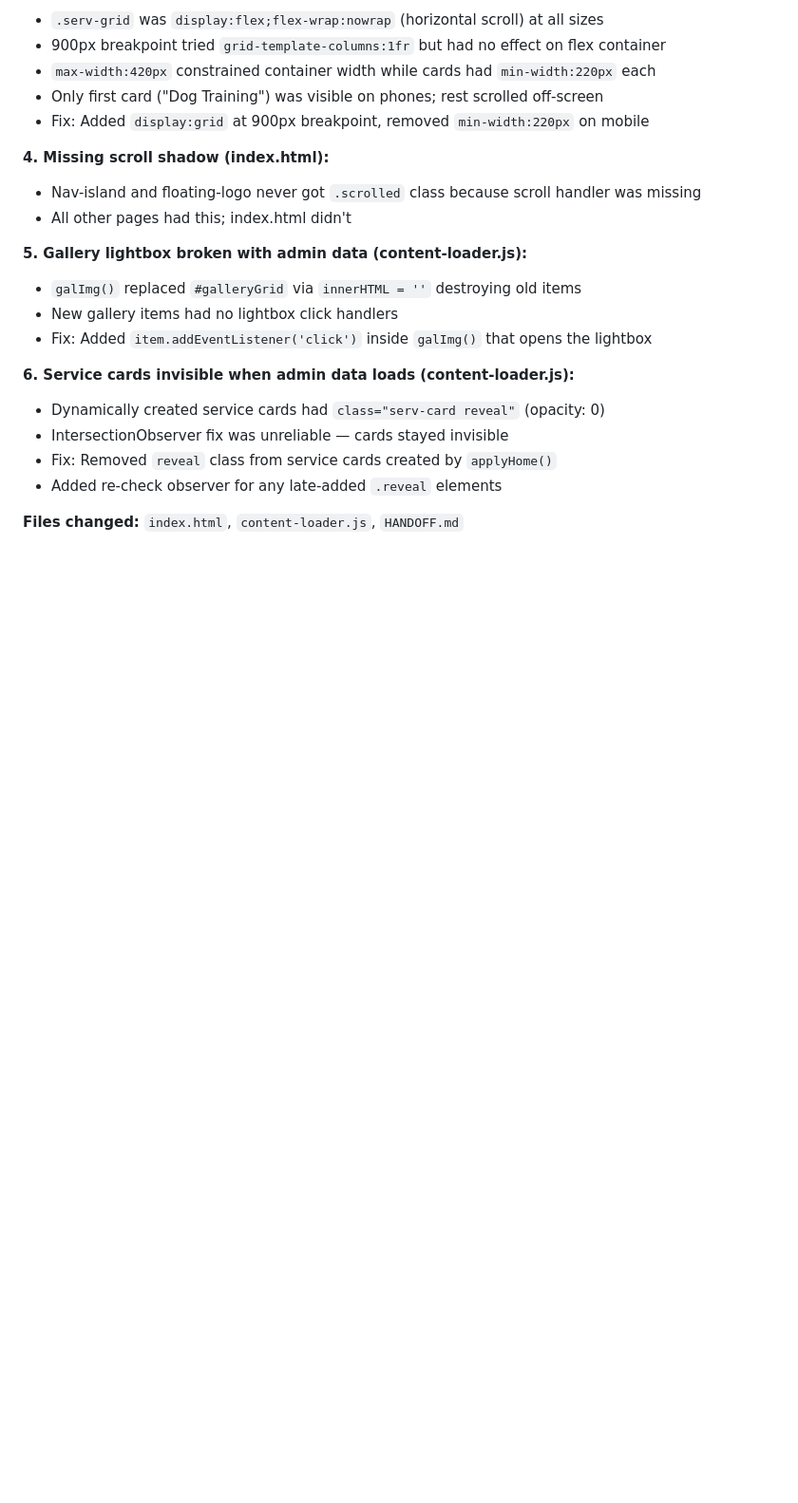
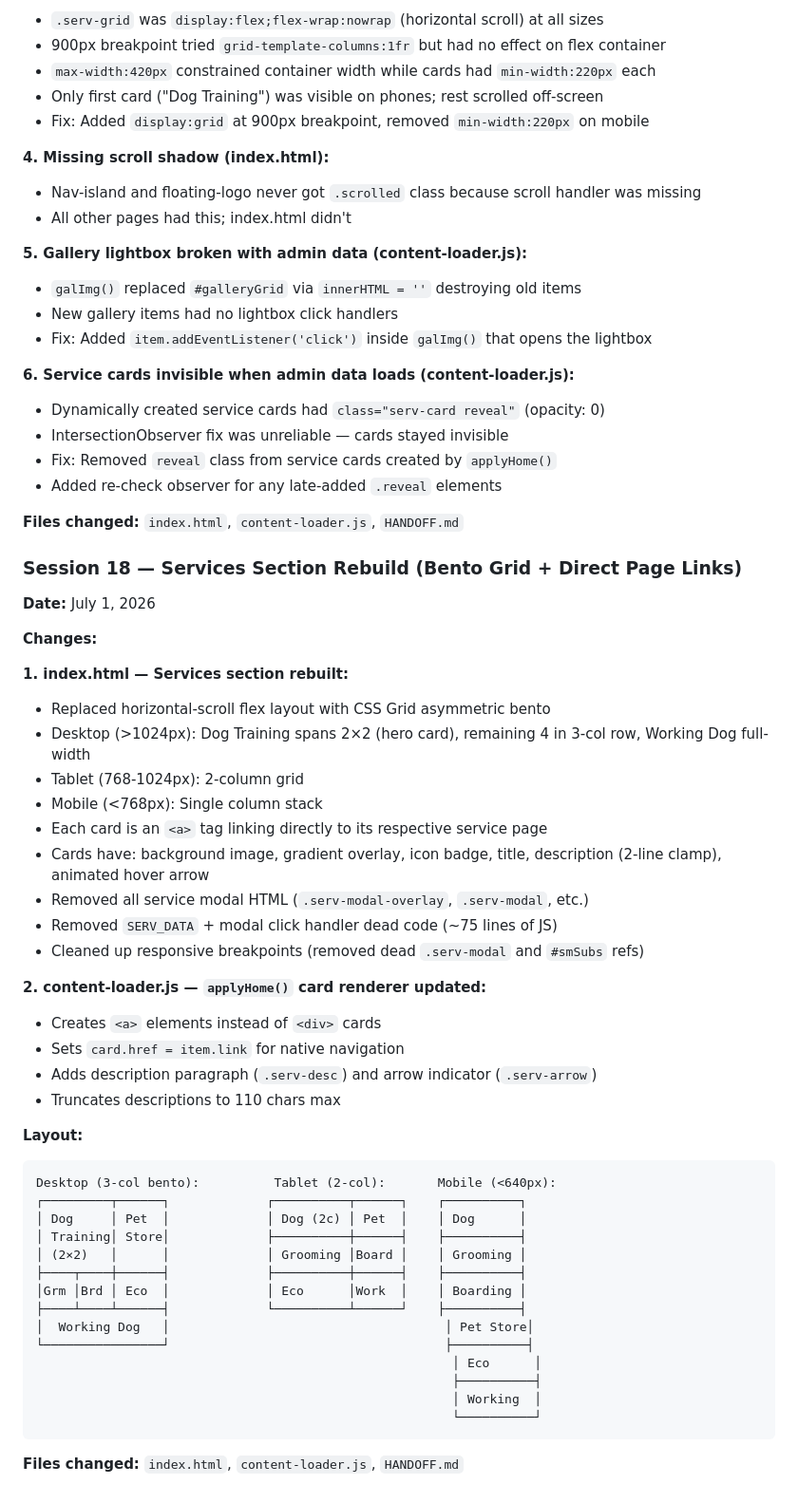
Before and after one commit to jeremygideonbareh/pet-grooming-website-, a Markdown page: HANDOFF.md, the part around the change. Shown at 95% size. Rendered like a GitHub page; blank space fills up the shorter version.

Commit message:
docs: add Session 18 services section rebuild summary to HANDOFF.md

````diff
--- a/HANDOFF.md
+++ b/HANDOFF.md
@@ -2261,3 +2261,46 @@ evealSection
 - Added re-check observer for any late-added `.reveal` elements
 
 **Files changed:** `index.html`, `content-loader.js`, `HANDOFF.md`
+
+### Session 18 — Services Section Rebuild (Bento Grid + Direct Page Links)
+
+**Date:** July 1, 2026
+
+**Changes:**
+
+**1. index.html — Services section rebuilt:**
+- Replaced horizontal-scroll flex layout with CSS Grid asymmetric bento
+- Desktop (>1024px): Dog Training spans 2×2 (hero card), remaining 4 in 3-col row, Working Dog full-width
+- Tablet (768-1024px): 2-column grid
+- Mobile (<768px): Single column stack
+- Each card is an `<a>` tag linking directly to its respective service page
+- Cards have: background image, gradient overlay, icon badge, title, description (2-line clamp), animated hover arrow
+- Removed all service modal HTML (`.serv-modal-overlay`, `.serv-modal`, etc.)
+- Removed `SERV_DATA` + modal click handler dead code (~75 lines of JS)
+- Cleaned up responsive breakpoints (removed dead `.serv-modal` and `#smSubs` refs)
+
+**2. content-loader.js — `applyHome()` card renderer updated:**
+- Creates `<a>` elements instead of `<div>` cards
+- Sets `card.href = item.link` for native navigation
+- Adds description paragraph (`.serv-desc`) and arrow indicator (`.serv-arrow`)
+- Truncates descriptions to 110 chars max
+
+**Layout:**
+```
+Desktop (3-col bento):          Tablet (2-col):       Mobile (<640px):
+┌─────────┬──────┐             ┌──────────┬──────┐    ┌──────────┐
+│ Dog     │ Pet  │             │ Dog (2c) │ Pet  │    │ Dog      │
+│ Training│ Store│             ├──────────┼──────┤    ├──────────┤
+│ (2×2)   │      │             │ Grooming │Board │    │ Grooming │
+├────┬────┼──────┤             ├──────────┼──────┤    ├──────────┤
+│Grm │Brd │ Eco  │             │ Eco      │Work  │    │ Boarding │
+├────┴────┴──────┤             └──────────┴──────┘    ├──────────┤
+│  Working Dog   │                                     │ Pet Store│
+└────────────────┘                                     ├──────────┤
+                                                        │ Eco      │
+                                                        ├──────────┤
+                                                        │ Working  │
+                                                        └──────────┘
+```
+
+**Files changed:** `index.html`, `content-loader.js`, `HANDOFF.md`
````
